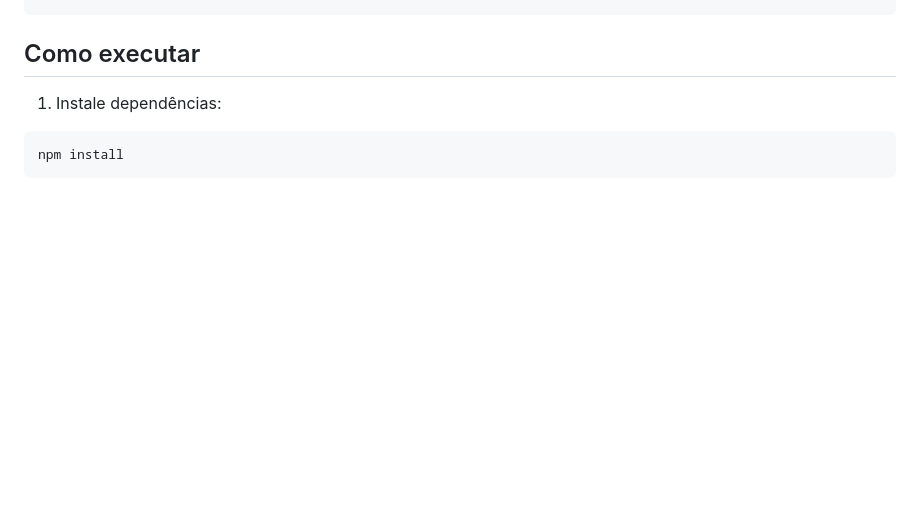
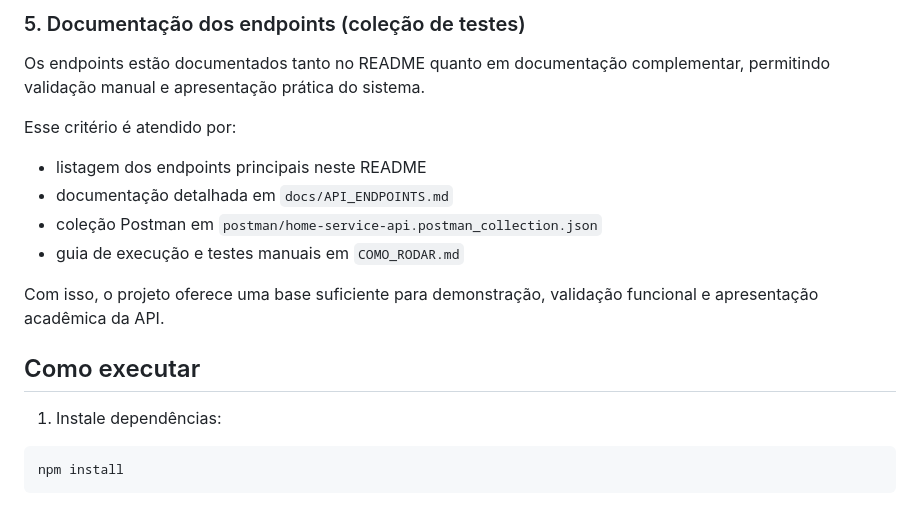
Before and after one commit to RafaellaCristinaCSS/Lab---Sprint-01, a Markdown page: projeto/README.md, the part around one of its changes. Rendered like a GitHub page; blank space fills up the shorter version.

```diff
--- a/projeto/README.md
+++ b/projeto/README.md
@@ -46,3 +106,15 @@ src/
+### 5. Documentação dos endpoints (coleção de testes)
+
+Os endpoints estão documentados tanto no README quanto em documentação complementar, permitindo validação manual e apresentação prática do sistema.
+
+Esse critério é atendido por:
+
+- listagem dos endpoints principais neste README
+- documentação detalhada em `docs/API_ENDPOINTS.md`
+- coleção Postman em `postman/home-service-api.postman_collection.json`
+- guia de execução e testes manuais em `COMO_RODAR.md`
+
+Com isso, o projeto oferece uma base suficiente para demonstração, validação funcional e apresentação acadêmica da API.
 
 ## Como executar
 
```
Also changed, not shown: other parts of projeto/README.md (+60 -0 lines), projeto/COMO_RODAR.md (added, +234 -0 lines), projeto/docs/PROPOSTA.md (added, +52 -0 lines).
